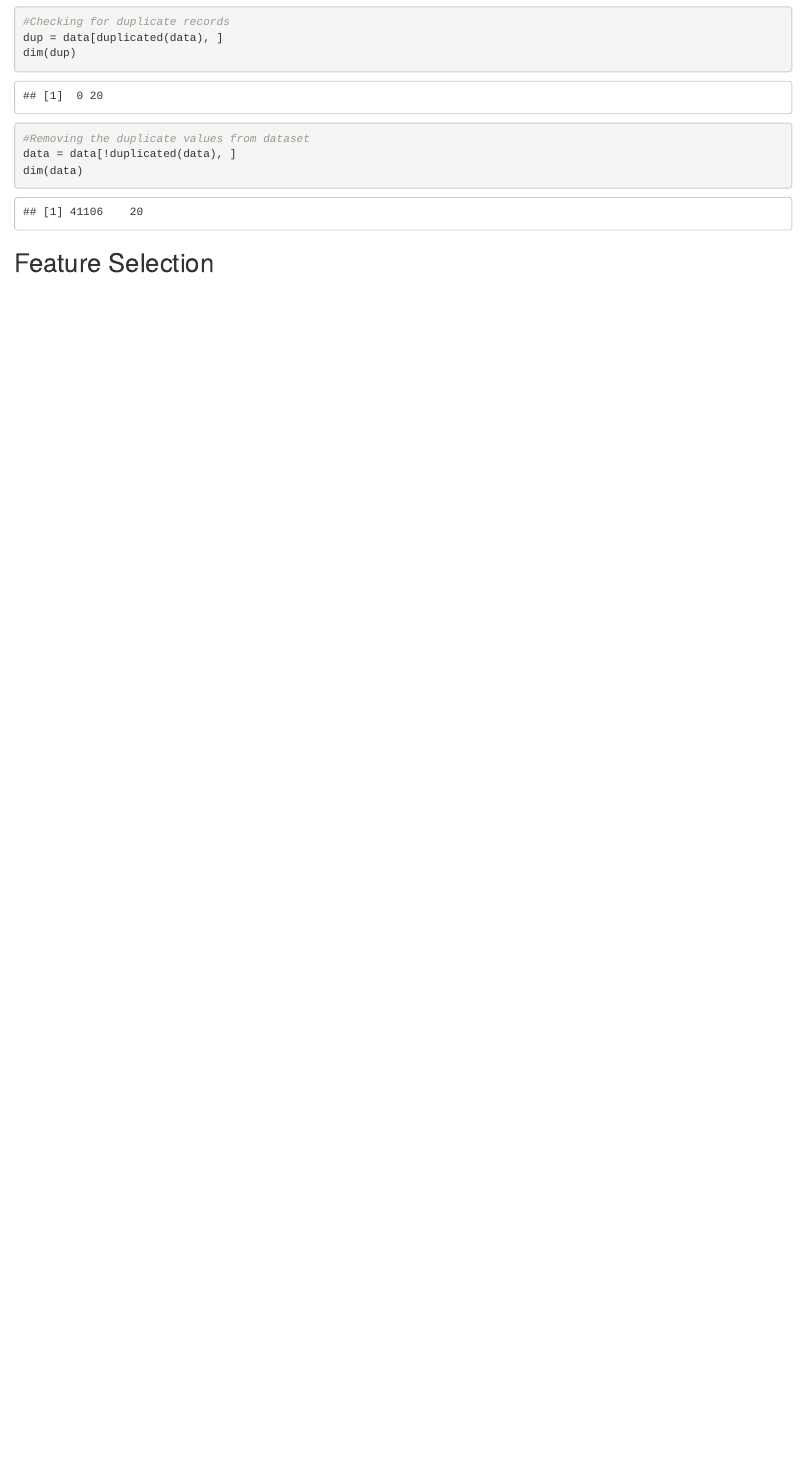
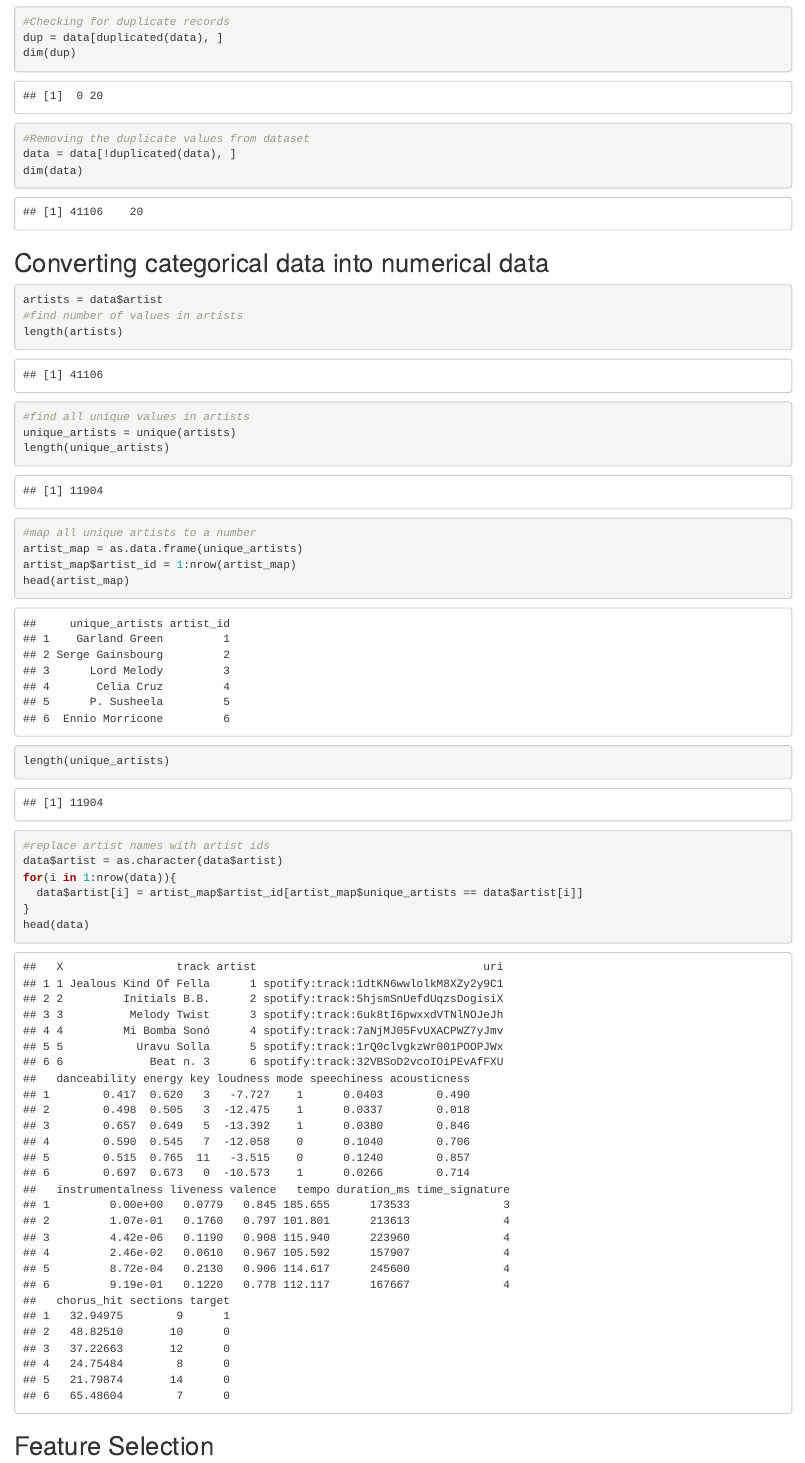
Before and after one commit to Keerthana0711/EDA-Project, an R Markdown document (CSE3506_PROJECT.Rmd): the page in a window 1100 px wide, from 5640 px down. Rendered offline with R 4.5, knitr and Pandoc, with nearby package versions.

Commit message:
artist field converted to numerical

````diff
--- a/CSE3506_PROJECT.Rmd
+++ b/CSE3506_PROJECT.Rmd
@@ -59,9 +59,28 @@ dim(dup)
 data = data[!duplicated(data), ]
 dim(data)
 ```
+## Converting categorical data into numerical data
 
+```{r}
+artists = data$artist
+#find number of values in artists
+length(artists)
+#find all unique values in artists
+unique_artists = unique(artists)
+length(unique_artists)
+#map all unique artists to a number
+artist_map = as.data.frame(unique_artists)
+artist_map$artist_id = 1:nrow(artist_map)
+head(artist_map)
+length(unique_artists)
+#replace artist names with artist ids
+data$artist = as.character(data$artist)
+for(i in 1:nrow(data)){
+  data$artist[i] = artist_map$artist_id[artist_map$unique_artists == data$artist[i]]
+}
+head(data)
+```
 ## Feature Selection
-
 ```{r}
 
 ```
````
